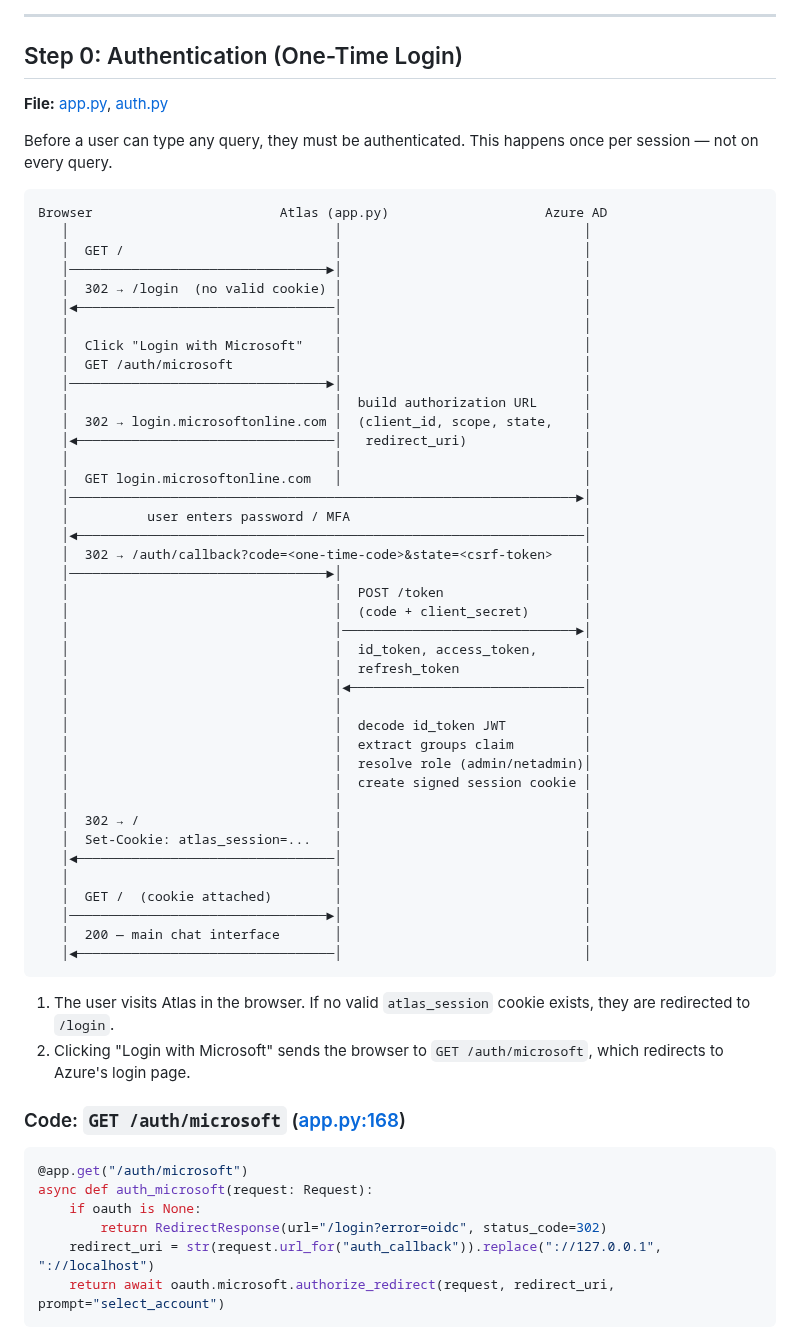
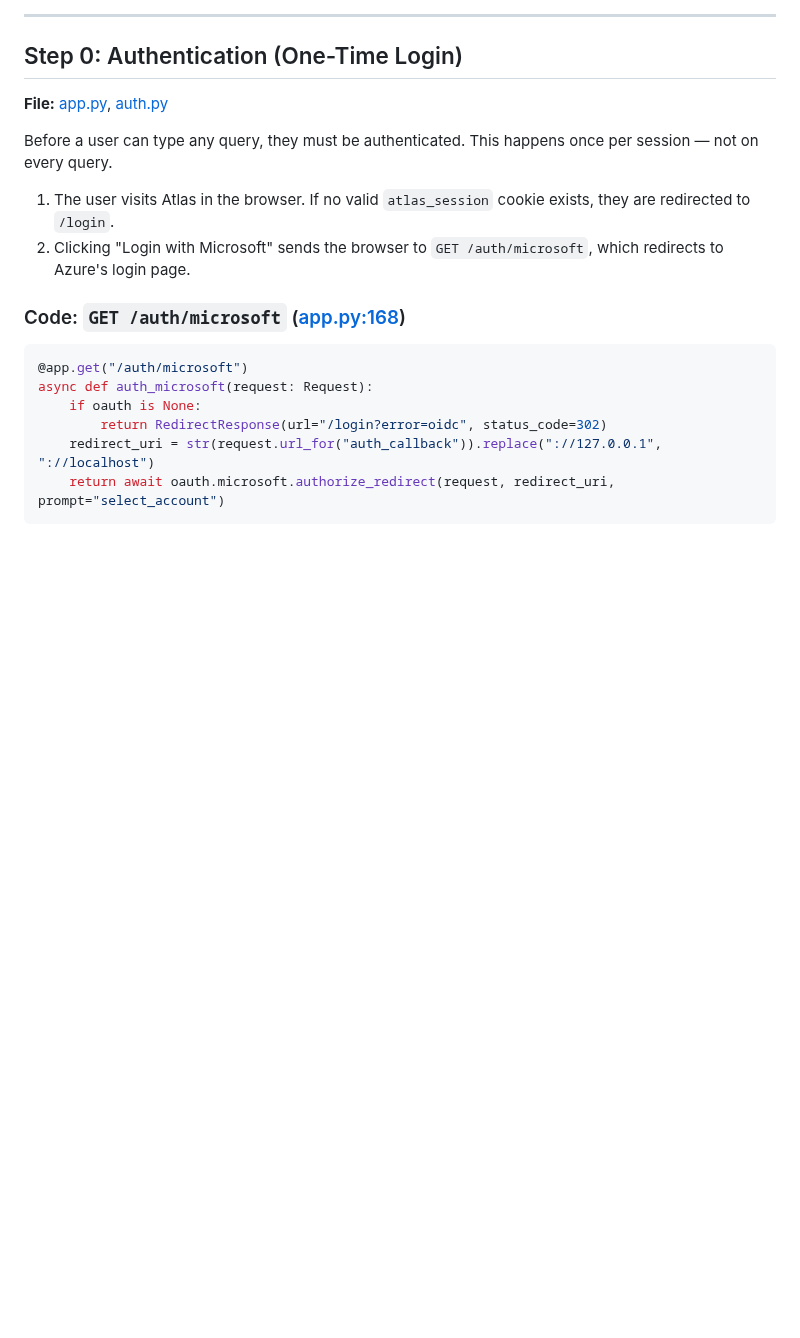
Before and after one commit to manikandarajzma/netbrain, a Markdown page: Documentation/End-to-End-flow/panorama.md, the part around the change. Rendered like a GitHub page; blank space fills up the shorter version.

````diff
--- a/Documentation/End-to-End-flow/panorama.md
+++ b/Documentation/End-to-End-flow/panorama.md
@@ -48,49 +48,6 @@ FastAPI → JSON response → React
 **File:** [app.py](../../app.py), [auth.py](../../auth.py)
 
 Before a user can type any query, they must be authenticated. This happens once per session — not on every query.
-
-```
-Browser                        Atlas (app.py)                    Azure AD
-   │                                  │                               │
-   │  GET /                           │                               │
-   │─────────────────────────────────►│                               │
-   │  302 → /login  (no valid cookie) │                               │
-   │◄─────────────────────────────────│                               │
-   │                                  │                               │
-   │  Click "Login with Microsoft"    │                               │
-   │  GET /auth/microsoft             │                               │
-   │─────────────────────────────────►│                               │
-   │                                  │  build authorization URL      │
-   │  302 → login.microsoftonline.com │  (client_id, scope, state,    │
-   │◄─────────────────────────────────│   redirect_uri)               │
-   │                                  │                               │
-   │  GET login.microsoftonline.com   │                               │
-   │─────────────────────────────────────────────────────────────────►│
-   │          user enters password / MFA                              │
-   │◄─────────────────────────────────────────────────────────────────│
-   │  302 → /auth/callback?code=<one-time-code>&state=<csrf-token>    │
-   │─────────────────────────────────►│                               │
-   │                                  │  POST /token                  │
-   │                                  │  (code + client_secret)       │
-   │                                  │──────────────────────────────►│
-   │                                  │  id_token, access_token,      │
-   │                                  │  refresh_token                │
-   │                                  │◄──────────────────────────────│
-   │                                  │                               │
-   │                                  │  decode id_token JWT          │
-   │                                  │  extract groups claim         │
-   │                                  │  resolve role (admin/netadmin)│
-   │                                  │  create signed session cookie │
-   │                                  │                               │
-   │  302 → /                         │                               │
-   │  Set-Cookie: atlas_session=...   │                               │
-   │◄─────────────────────────────────│                               │
-   │                                  │                               │
-   │  GET /  (cookie attached)        │                               │
-   │─────────────────────────────────►│                               │
-   │  200 — main chat interface       │                               │
-   │◄─────────────────────────────────│                               │
-```
 
 1. The user visits Atlas in the browser. If no valid `atlas_session` cookie exists, they are redirected to `/login`.
 2. Clicking "Login with Microsoft" sends the browser to `GET /auth/microsoft`, which redirects to Azure's login page.
````
